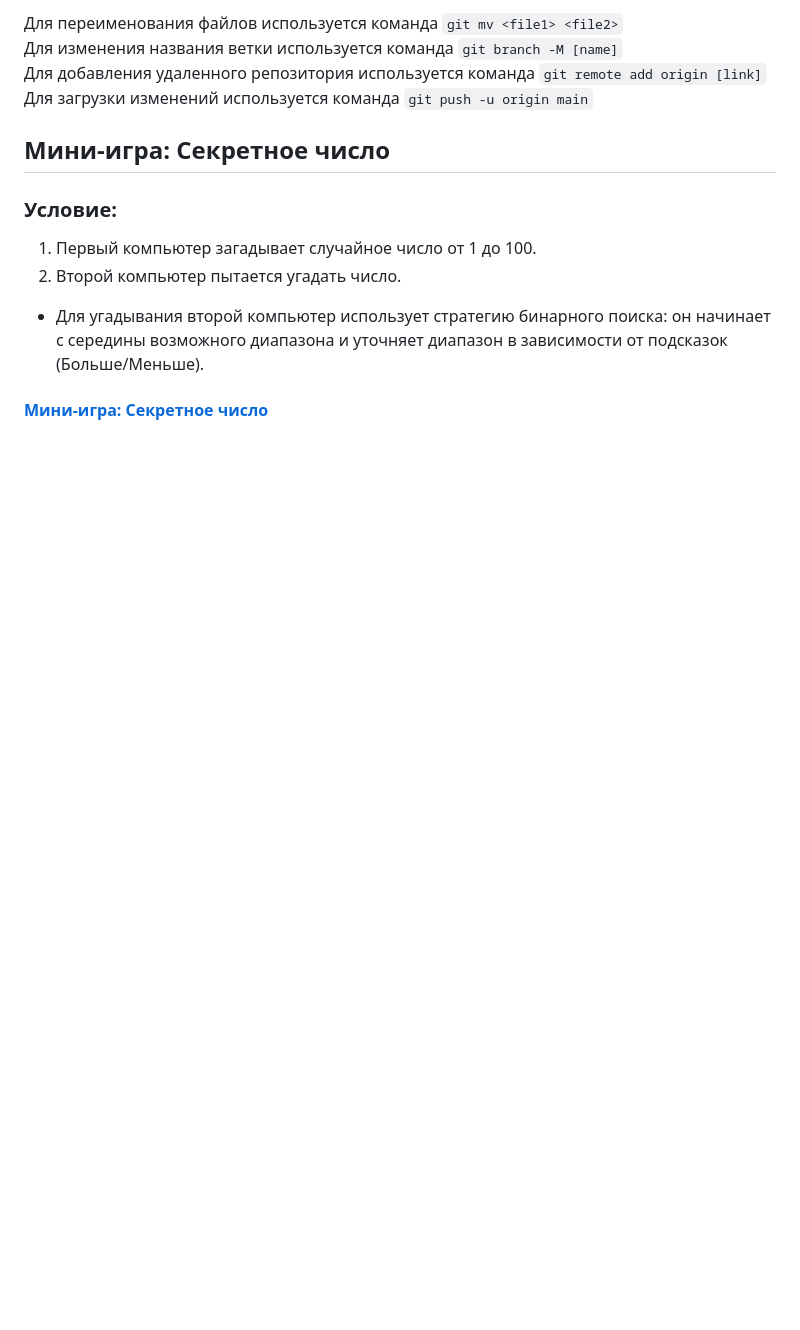
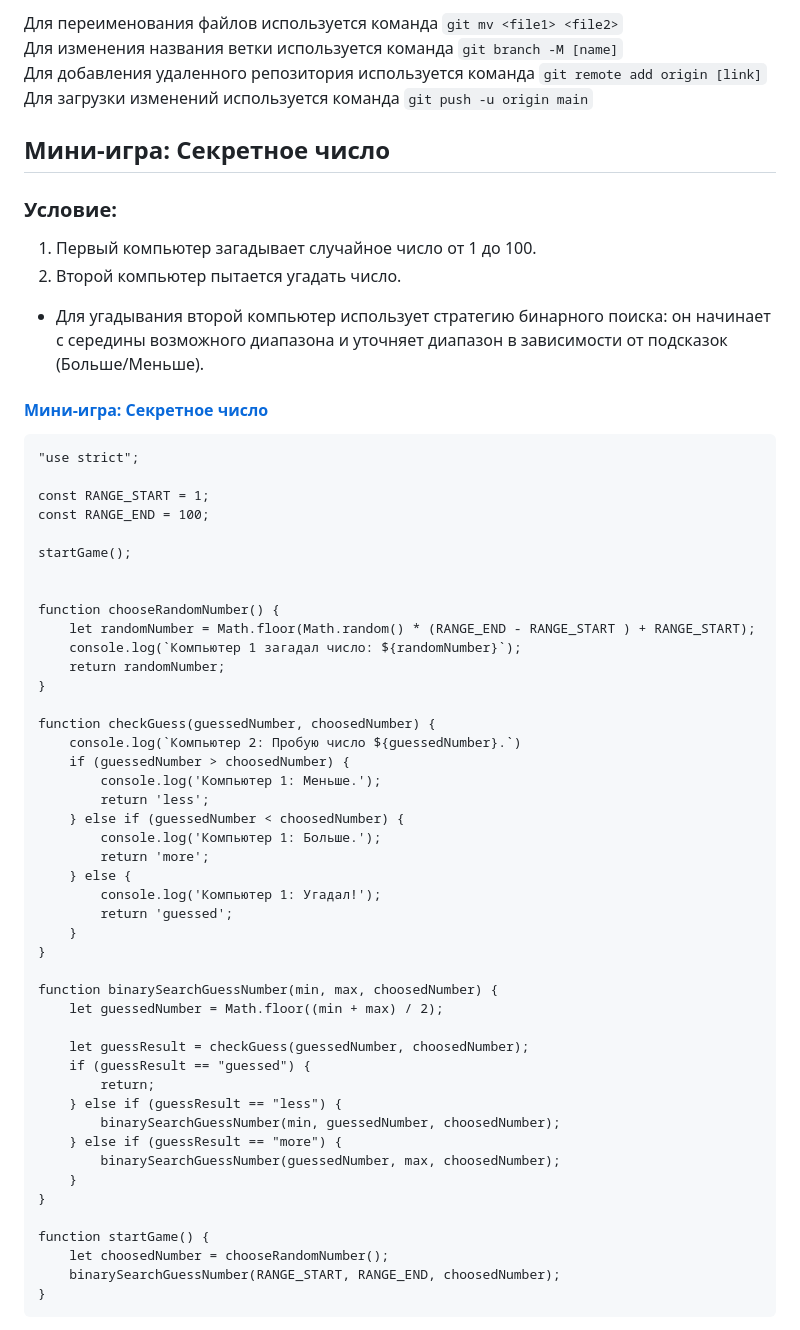
Before and after one commit to Noikstrax/slonit-course-hometasks, a Markdown page: README.md, the part around the change. GitHub-like rendering; blank space fills up the shorter version.

Commit message:
Add task6 script code to README.md

````diff
--- a/README.md
+++ b/README.md
@@ -66,3 +66,50 @@
 2. Второй компьютер пытается угадать число.
 - Для угадывания второй компьютер использует стратегию бинарного поиска: он начинает с середины возможного диапазона и уточняет диапазон в зависимости от подсказок (Больше/Меньше).
 #### [Мини-игра: Секретное число](https://github.com/Noikstrax/slonit-course-hometasks/tree/main/tasks/task6)
+```
+"use strict";
+
+const RANGE_START = 1;
+const RANGE_END = 100;
+
+startGame();
+
+
+function chooseRandomNumber() {
+    let randomNumber = Math.floor(Math.random() * (RANGE_END - RANGE_START ) + RANGE_START);
+    console.log(`Компьютер 1 загадал число: ${randomNumber}`);
+    return randomNumber;
+}
+
+function checkGuess(guessedNumber, choosedNumber) {
+    console.log(`Компьютер 2: Пробую число ${guessedNumber}.`)
+    if (guessedNumber > choosedNumber) {
+        console.log('Компьютер 1: Меньше.');
+        return 'less';
+    } else if (guessedNumber < choosedNumber) {
+        console.log('Компьютер 1: Больше.');
+        return 'more';
+    } else {
+        console.log('Компьютер 1: Угадал!');
+        return 'guessed';
+    }
+}
+
+function binarySearchGuessNumber(min, max, choosedNumber) {
+    let guessedNumber = Math.floor((min + max) / 2);
+
+    let guessResult = checkGuess(guessedNumber, choosedNumber);
+    if (guessResult == "guessed") {
+        return;
+    } else if (guessResult == "less") {
+        binarySearchGuessNumber(min, guessedNumber, choosedNumber);
+    } else if (guessResult == "more") {
+        binarySearchGuessNumber(guessedNumber, max, choosedNumber);
+    }
+}
+
+function startGame() {
+    let choosedNumber = chooseRandomNumber();
+    binarySearchGuessNumber(RANGE_START, RANGE_END, choosedNumber);
+}
+```
````
